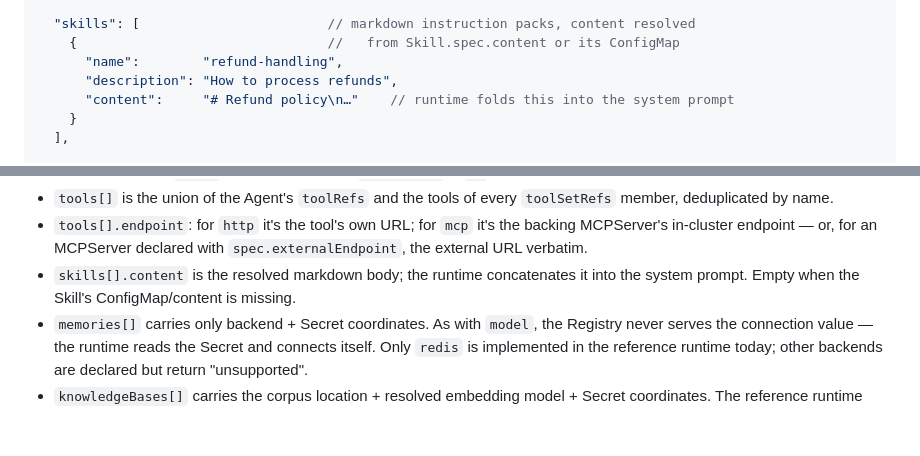
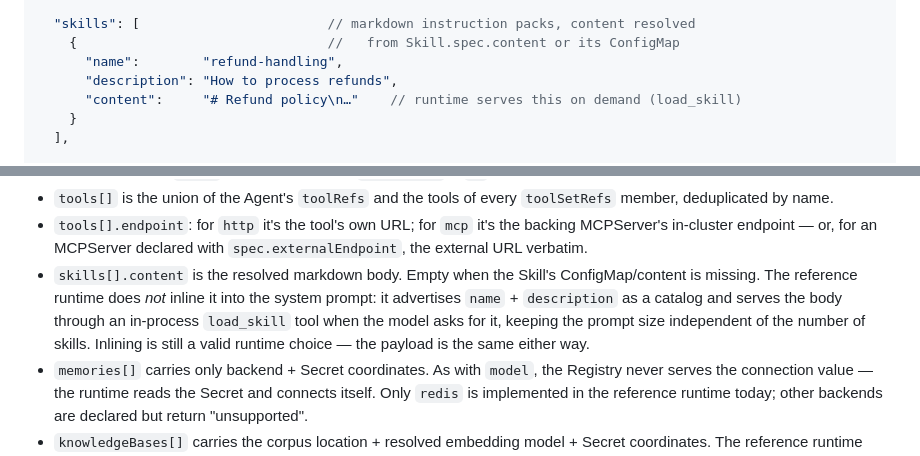
Before and after one commit to hkmdxlftjf/agent-plane, a Markdown page: docs/runtime-protocol.md, 2 parts joined by grey strips. Drawn GitHub-style; blank space fills up the shorter version.

```diff
--- a/docs/runtime-protocol.md
+++ b/docs/runtime-protocol.md
@@ -107,7 +107,7 @@ is a complete runtime built on it.
     {                                //   from Skill.spec.content or its ConfigMap
       "name":        "refund-handling",
       "description": "How to process refunds",
-      "content":     "# Refund policy\n…"    // runtime folds this into the system prompt
+      "content":     "# Refund policy\n…"    // runtime serves this on demand (load_skill)
     }
   ],
 
@@ -153,8 +153,12 @@ Conventions:
 - `tools[].endpoint`: for `http` it's the tool's own URL; for `mcp` it's the
   backing MCPServer's in-cluster endpoint — or, for an MCPServer declared with
   `spec.externalEndpoint`, the external URL verbatim.
-- `skills[].content` is the resolved markdown body; the runtime concatenates it
-  into the system prompt. Empty when the Skill's ConfigMap/content is missing.
+- `skills[].content` is the resolved markdown body. Empty when the Skill's
+  ConfigMap/content is missing. The reference runtime does *not* inline it into the
+  system prompt: it advertises `name` + `description` as a catalog and serves the
+  body through an in-process `load_skill` tool when the model asks for it, keeping
+  the prompt size independent of the number of skills. Inlining is still a valid
+  runtime choice — the payload is the same either way.
 - `memories[]` carries only backend + Secret coordinates. As with `model`, the
   Registry never serves the connection value — the runtime reads the Secret and
   connects itself. Only `redis` is implemented in the reference runtime today;
```
Also changed, not shown: README.md (+5 -2 lines), docs/usage.md (+10 -2 lines).
